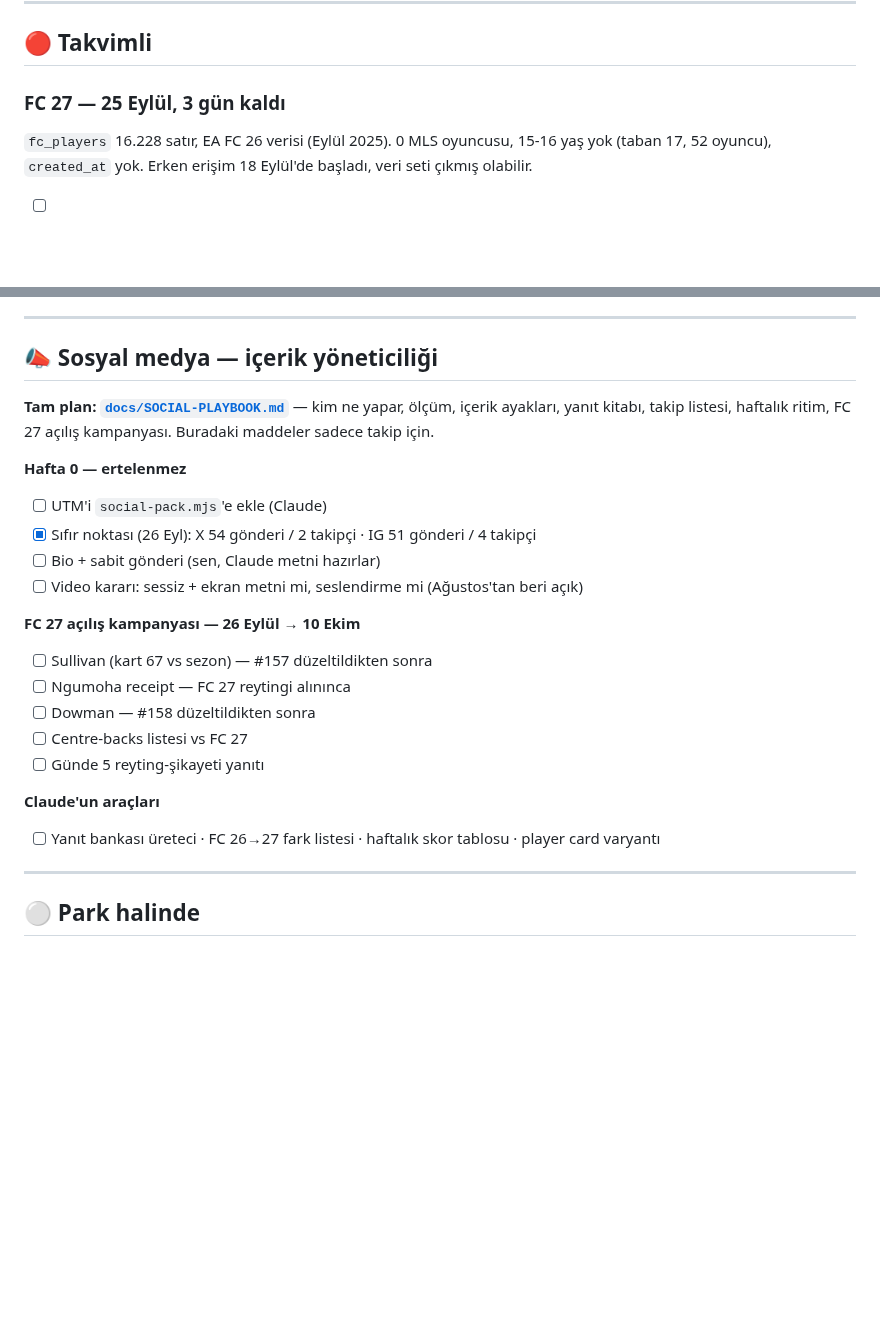
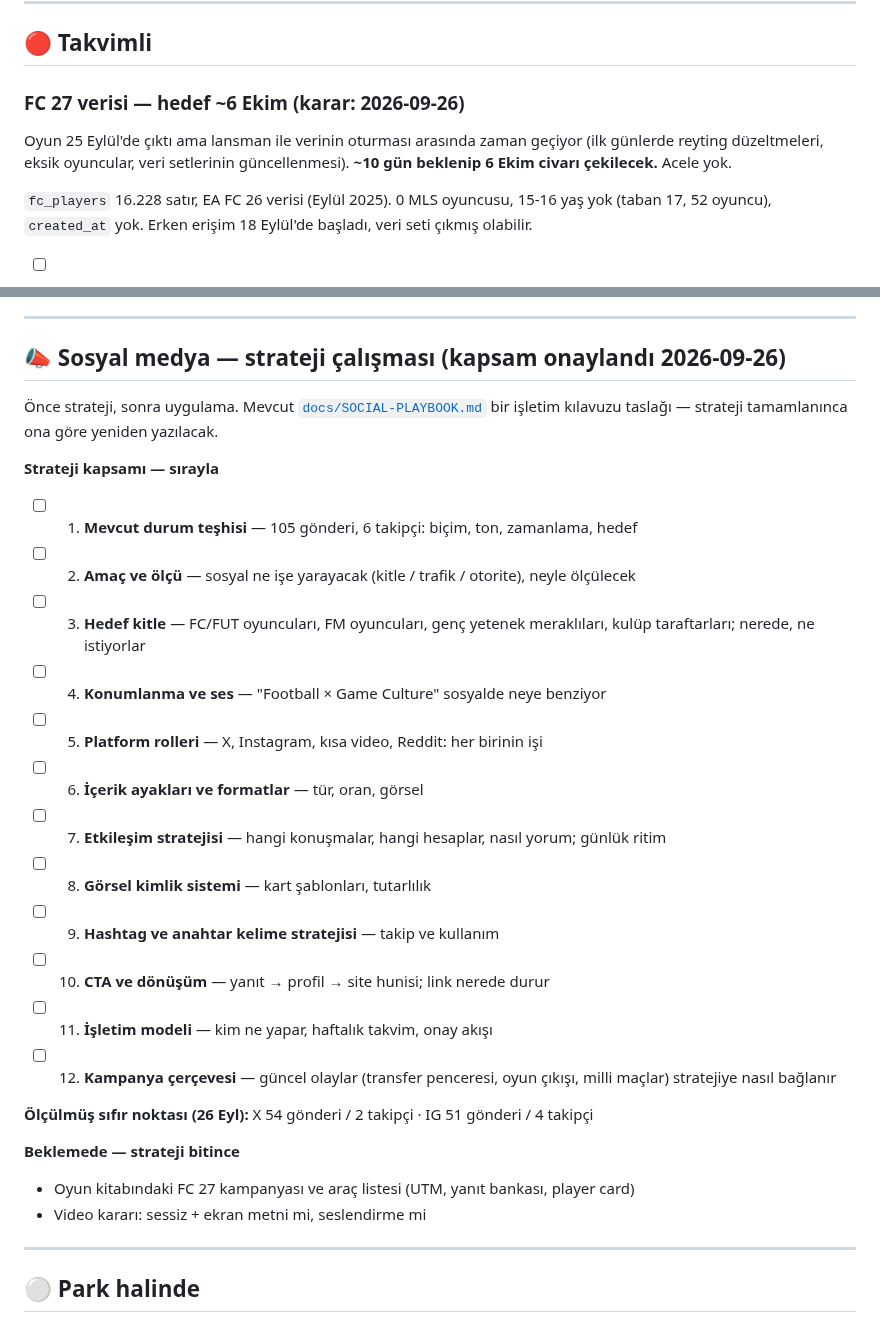
Before and after one commit to aksitakdir/futbol-pano, a Markdown page: docs/TODO.md, 2 parts joined by grey strips. GitHub-like rendering; blank space fills up the shorter version.

Commit message:
docs(todo): social strategy scope first; FC 27 data waits ~10 days
The twelve-part social strategy scope is agreed and goes in as the work to do
before any campaign. The FC 27 import moves to around 6 October: launch and a
settled dataset are not the same day.

Co-Authored-By: Claude Opus 5.5 <noreply@anthropic.com>

```diff
--- a/docs/TODO.md
+++ b/docs/TODO.md
@@ -37,7 +37,11 @@ oyunun kendisi sanılmasından çıktı; yayın kapısı kartsız oyuncu iddiala
 
 ## 🔴 Takvimli
 
-### FC 27 — 25 Eylül, 3 gün kaldı
+### FC 27 verisi — hedef ~6 Ekim (karar: 2026-09-26)
+
+Oyun 25 Eylül'de çıktı ama lansman ile verinin oturması arasında zaman geçiyor
+(ilk günlerde reyting düzeltmeleri, eksik oyuncular, veri setlerinin güncellenmesi).
+**~10 gün beklenip 6 Ekim civarı çekilecek.** Acele yok.
 
 `fc_players` 16.228 satır, EA FC 26 verisi (Eylül 2025). 0 MLS oyuncusu,
 15-16 yaş yok (taban 17, 52 oyuncu), `created_at` yok. Erken erişim 18 Eylül'de
@@ -132,27 +136,30 @@ every week"* diyor ve bu vaat tutulmuyor → aşağıdaki Görev A/B.
 
 ---
 
-## 📣 Sosyal medya — içerik yöneticiliği
+## 📣 Sosyal medya — strateji çalışması (kapsam onaylandı 2026-09-26)
 
-**Tam plan: [`docs/SOCIAL-PLAYBOOK.md`](SOCIAL-PLAYBOOK.md)** — kim ne yapar, ölçüm,
-içerik ayakları, yanıt kitabı, takip listesi, haftalık ritim, FC 27 açılış kampanyası.
-Buradaki maddeler sadece takip için.
+Önce strateji, sonra uygulama. Mevcut [`docs/SOCIAL-PLAYBOOK.md`](SOCIAL-PLAYBOOK.md) bir
+işletim kılavuzu taslağı — strateji tamamlanınca ona göre yeniden yazılacak.
 
-**Hafta 0 — ertelenmez**
-- [ ] UTM'i `social-pack.mjs`'e ekle (Claude)
-- [x] Sıfır noktası (26 Eyl): X 54 gönderi / 2 takipçi · IG 51 gönderi / 4 takipçi
-- [ ] Bio + sabit gönderi (sen, Claude metni hazırlar)
-- [ ] Video kararı: sessiz + ekran metni mi, seslendirme mi (Ağustos'tan beri açık)
+**Strateji kapsamı — sırayla**
+- [ ] 1. **Mevcut durum teşhisi** — 105 gönderi, 6 takipçi: biçim, ton, zamanlama, hedef
+- [ ] 2. **Amaç ve ölçü** — sosyal ne işe yarayacak (kitle / trafik / otorite), neyle ölçülecek
+- [ ] 3. **Hedef kitle** — FC/FUT oyuncuları, FM oyuncuları, genç yetenek meraklıları, kulüp taraftarları; nerede, ne istiyorlar
+- [ ] 4. **Konumlanma ve ses** — "Football × Game Culture" sosyalde neye benziyor
+- [ ] 5. **Platform rolleri** — X, Instagram, kısa video, Reddit: her birinin işi
+- [ ] 6. **İçerik ayakları ve formatlar** — tür, oran, görsel
+- [ ] 7. **Etkileşim stratejisi** — hangi konuşmalar, hangi hesaplar, nasıl yorum; günlük ritim
+- [ ] 8. **Görsel kimlik sistemi** — kart şablonları, tutarlılık
+- [ ] 9. **Hashtag ve anahtar kelime stratejisi** — takip ve kullanım
+- [ ] 10. **CTA ve dönüşüm** — yanıt → profil → site hunisi; link nerede durur
+- [ ] 11. **İşletim modeli** — kim ne yapar, haftalık takvim, onay akışı
+- [ ] 12. **Kampanya çerçevesi** — güncel olaylar (transfer penceresi, oyun çıkışı, milli maçlar) stratejiye nasıl bağlanır
 
-**FC 27 açılış kampanyası — 26 Eylül → 10 Ekim**
-- [ ] Sullivan (kart 67 vs sezon) — #157 düzeltildikten sonra
-- [ ] Ngumoha receipt — FC 27 reytingi alınınca
-- [ ] Dowman — #158 düzeltildikten sonra
-- [ ] Centre-backs listesi vs FC 27
-- [ ] Günde 5 reyting-şikayeti yanıtı
+**Ölçülmüş sıfır noktası (26 Eyl):** X 54 gönderi / 2 takipçi · IG 51 gönderi / 4 takipçi
 
-**Claude'un araçları**
-- [ ] Yanıt bankası üreteci · FC 26→27 fark listesi · haftalık skor tablosu · player card varyantı
+**Beklemede — strateji bitince**
+- Oyun kitabındaki FC 27 kampanyası ve araç listesi (UTM, yanıt bankası, player card)
+- Video kararı: sessiz + ekran metni mi, seslendirme mi
 
 ---
 
```
